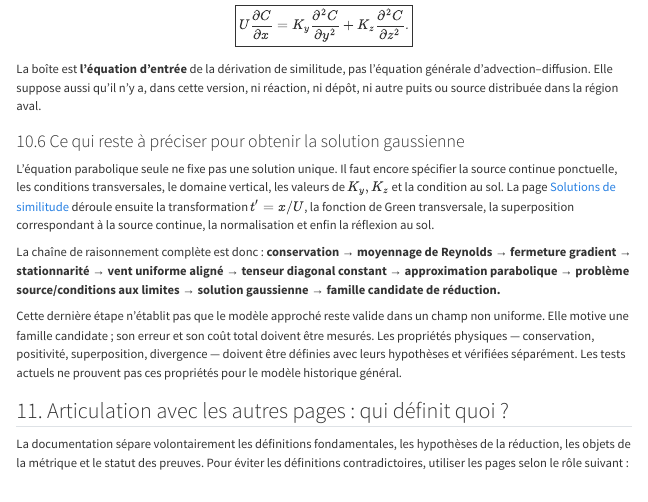
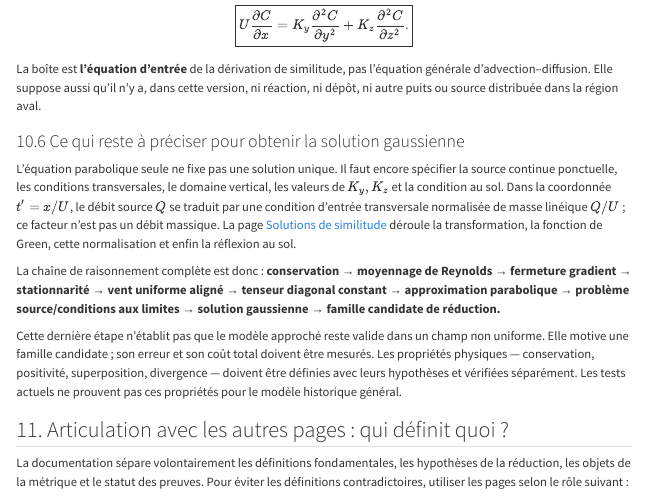
Before and after one commit to JM-Brun/J-DriftX, a Quarto document (site/theorie/modele-direct.qmd): the page in a window 1100 px wide, from 5460 px down. Rendered offline with R 4.5, knitr and Pandoc in place of Quarto, with nearby package versions; menus at the side of the page are left out.

Commit message:
docs: connect plume equation to source normalization

```diff
--- a/site/theorie/modele-direct.qmd
+++ b/site/theorie/modele-direct.qmd
@@ -248,7 +248,7 @@ La boîte est **l'équation d'entrée** de la dérivation de similitude, pas l'
 
 ### 10.6 Ce qui reste à préciser pour obtenir la solution gaussienne
 
-L'équation parabolique seule ne fixe pas une solution unique. Il faut encore spécifier la source continue ponctuelle, les conditions transversales, le domaine vertical, les valeurs de $K_y,K_z$ et la condition au sol. La page [Solutions de similitude](similitude.qmd#derivation-du-panache-gaussien-regime-etabli) déroule ensuite la transformation $t'=x/U$, la fonction de Green transversale, la superposition correspondant à la source continue, la normalisation et enfin la réflexion au sol.
+L'équation parabolique seule ne fixe pas une solution unique. Il faut encore spécifier la source continue ponctuelle, les conditions transversales, le domaine vertical, les valeurs de $K_y,K_z$ et la condition au sol. Dans la coordonnée $t'=x/U$, le débit source $Q$ se traduit par une condition d'entrée transversale normalisée de masse linéique $Q/U$ ; ce facteur n'est pas un débit massique. La page [Solutions de similitude](similitude.qmd#derivation-du-panache-gaussien-regime-etabli) déroule la transformation, la fonction de Green, cette normalisation et enfin la réflexion au sol.
 
 La chaîne de raisonnement complète est donc :
 **conservation → moyennage de Reynolds → fermeture gradient → stationnarité → vent uniforme aligné → tenseur diagonal constant → approximation parabolique → problème source/conditions aux limites → solution gaussienne → famille candidate de réduction.**
```
